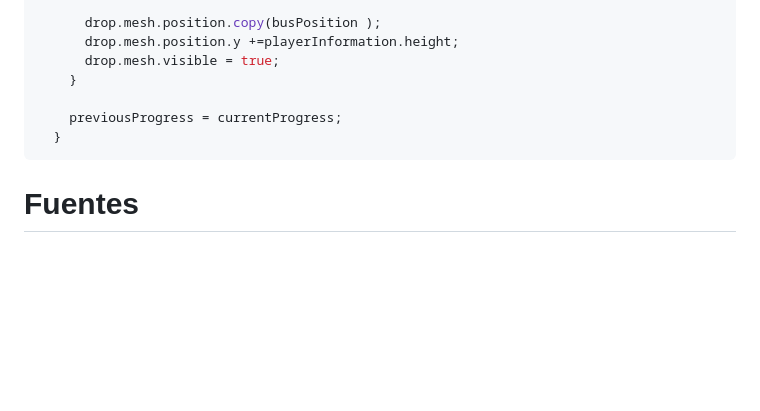
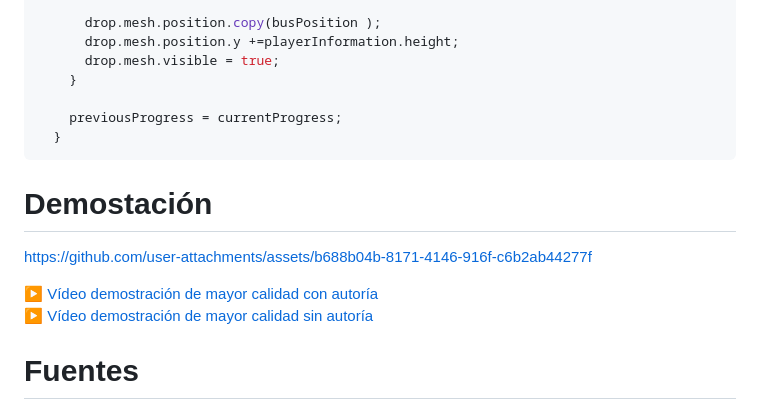
Before and after one commit to asergiorg/IG, a Markdown page: P7/README.md, the part around the change. GitHub-like rendering; blank space fills up the shorter version.

Commit message:
P7: add demonstration section to README
Added demonstration section with video links.

```diff
--- a/P7/README.md
+++ b/P7/README.md
@@ -386,6 +386,13 @@ Para finalizar, en la función `resetForNewRoute` se reposicionan los jugadores
   }
 ~~~
 
+# Demostación
+
+https://github.com/user-attachments/assets/b688b04b-8171-4146-916f-c6b2ab44277f
+
+[▶️ Vídeo demostración de mayor calidad con autoría](https://drive.google.com/file/d/1MyfxtaWypEo0GwY2UXgXvpqhzXJCvPz1/view?usp=sharing) <br>
+[▶️ Vídeo demostración de mayor calidad sin autoría](https://drive.google.com/file/d/1zK9VLaPZU2UbI5FPkp0x542qXS8nWxui/view?usp=sharing)
+
 # Fuentes
 
 - Para obtener el mapa: https://fortnite.fandom.com/wiki/Athena
```
